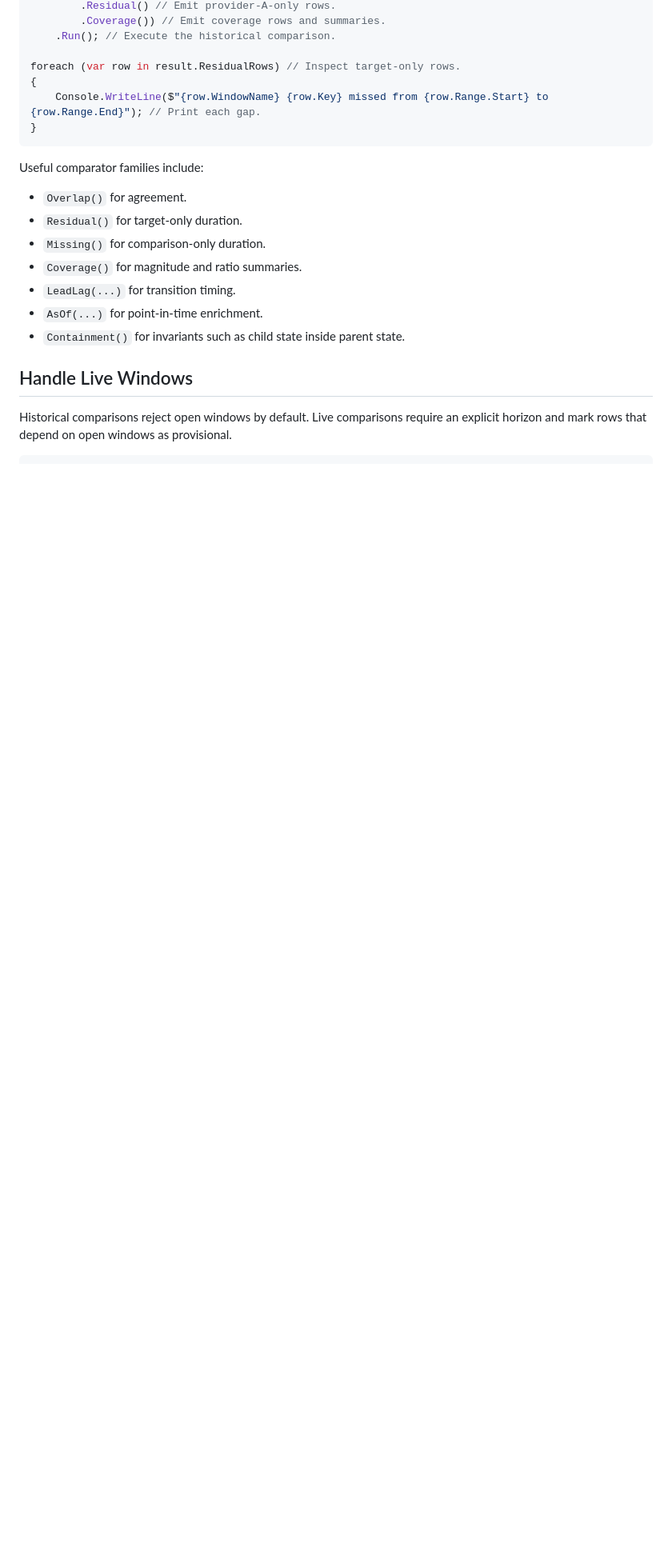
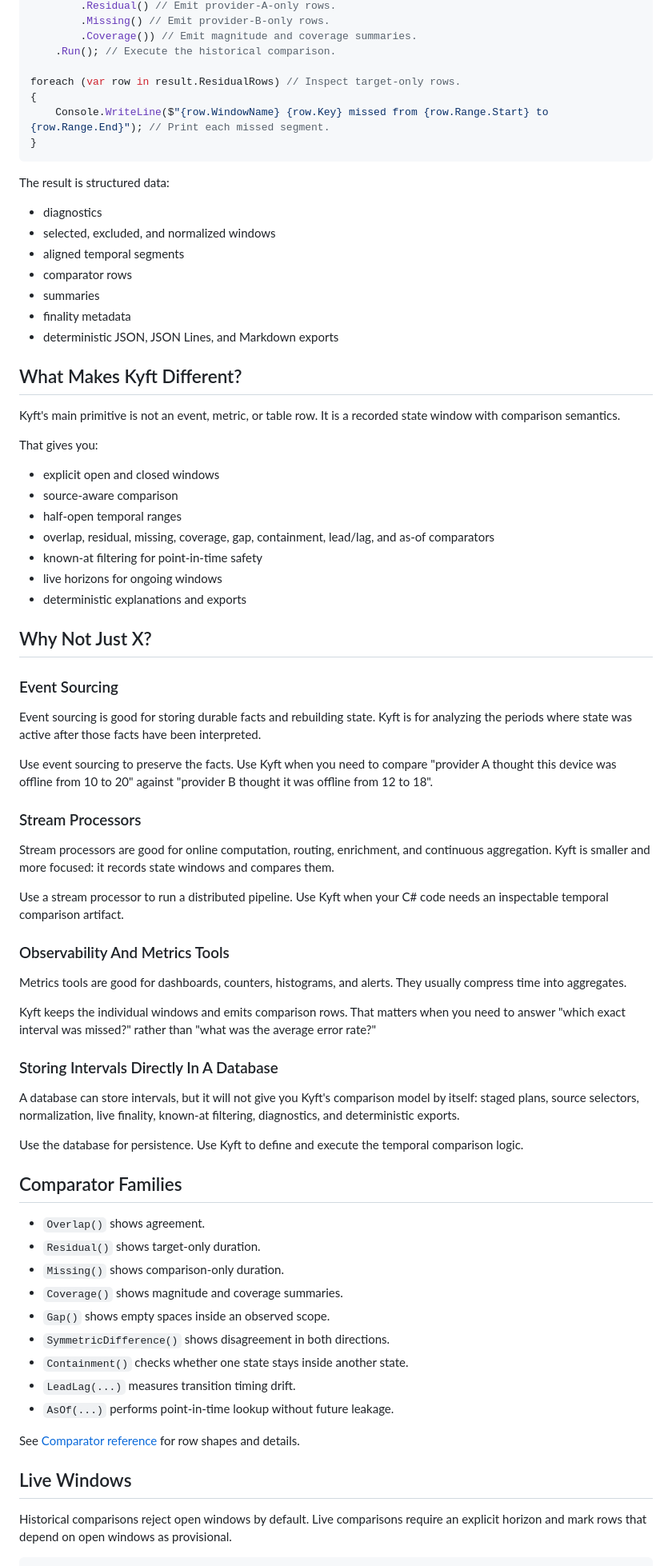
Before and after one commit to Scottlr/kyft, a Markdown page: README.md, the part around one of its changes. Shown at 80% size. GitHub-like rendering; blank space fills up the shorter version.

Commit message:
Sharpen README package positioning

````diff
--- a/README.md
+++ b/README.md
@@ -58,24 +93,95 @@ var result = pipeline.Intervals // Use the recorded window history.
         .Residual() // Emit provider-A-only rows.
-        .Coverage()) // Emit coverage rows and summaries.
+        .Missing() // Emit provider-B-only rows.
+        .Coverage()) // Emit magnitude and coverage summaries.
     .Run(); // Execute the historical comparison.
 
 foreach (var row in result.ResidualRows) // Inspect target-only rows.
 {
-    Console.WriteLine($"{row.WindowName} {row.Key} missed from {row.Range.Start} to {row.Range.End}"); // Print each gap.
+    Console.WriteLine($"{row.WindowName} {row.Key} missed from {row.Range.Start} to {row.Range.End}"); // Print each missed segment.
 }
 ```
 
-Useful comparator families include:
+The result is structured data:
 
-- `Overlap()` for agreement.
-- `Residual()` for target-only duration.
-- `Missing()` for comparison-only duration.
-- `Coverage()` for magnitude and ratio summaries.
-- `LeadLag(...)` for transition timing.
-- `AsOf(...)` for point-in-time enrichment.
-- `Containment()` for invariants such as child state inside parent state.
+- diagnostics
+- selected, excluded, and normalized windows
+- aligned temporal segments
+- comparator rows
+- summaries
+- finality metadata
+- deterministic JSON, JSON Lines, and Markdown exports
 
-## Handle Live Windows
+## What Makes Kyft Different?
+
+Kyft's main primitive is not an event, metric, or table row. It is a recorded
+state window with comparison semantics.
+
+That gives you:
+
+- explicit open and closed windows
+- source-aware comparison
+- half-open temporal ranges
+- overlap, residual, missing, coverage, gap, containment, lead/lag, and as-of
+  comparators
+- known-at filtering for point-in-time safety
+- live horizons for ongoing windows
+- deterministic explanations and exports
+
+## Why Not Just X?
+
+### Event Sourcing
+
+Event sourcing is good for storing durable facts and rebuilding state. Kyft is
+for analyzing the periods where state was active after those facts have been
+interpreted.
+
+Use event sourcing to preserve the facts. Use Kyft when you need to compare
+"provider A thought this device was offline from 10 to 20" against "provider B
+thought it was offline from 12 to 18".
+
+### Stream Processors
+
+Stream processors are good for online computation, routing, enrichment, and
+continuous aggregation. Kyft is smaller and more focused: it records state
+windows and compares them.
+
+Use a stream processor to run a distributed pipeline. Use Kyft when your C#
+code needs an inspectable temporal comparison artifact.
+
+### Observability And Metrics Tools
+
+Metrics tools are good for dashboards, counters, histograms, and alerts. They
+usually compress time into aggregates.
+
+Kyft keeps the individual windows and emits comparison rows. That matters when
+you need to answer "which exact interval was missed?" rather than "what was the
+average error rate?"
+
+### Storing Intervals Directly In A Database
+
+A database can store intervals, but it will not give you Kyft's comparison
+model by itself: staged plans, source selectors, normalization, live finality,
+known-at filtering, diagnostics, and deterministic exports.
+
+Use the database for persistence. Use Kyft to define and execute the temporal
+comparison logic.
+
+## Comparator Families
+
+- `Overlap()` shows agreement.
+- `Residual()` shows target-only duration.
+- `Missing()` shows comparison-only duration.
+- `Coverage()` shows magnitude and coverage summaries.
+- `Gap()` shows empty spaces inside an observed scope.
+- `SymmetricDifference()` shows disagreement in both directions.
+- `Containment()` checks whether one state stays inside another state.
+- `LeadLag(...)` measures transition timing drift.
+- `AsOf(...)` performs point-in-time lookup without future leakage.
+
+See [Comparator reference](docs/comparator-reference.md) for row shapes and
+details.
+
+## Live Windows
 
 Historical comparisons reject open windows by default. Live comparisons require
 an explicit horizon and mark rows that depend on open windows as provisional.
````
Also changed, not shown: other parts of README.md (+66 -32 lines).
